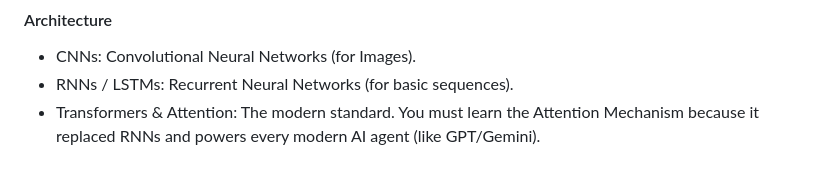
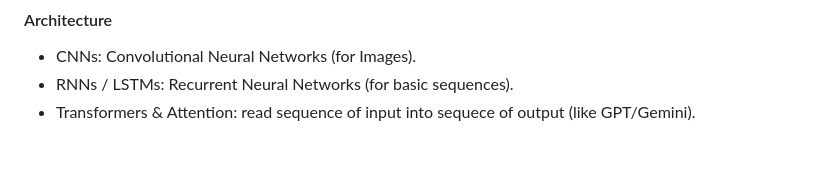
Before and after one commit to Chandra179/gitbook, a Markdown page: neural-network.md, the part around the change. Rendered like a GitHub page.

```diff
--- a/neural-network.md
+++ b/neural-network.md
@@ -34,4 +34,4 @@
 
 * CNNs: Convolutional Neural Networks (for Images).
 * RNNs / LSTMs: Recurrent Neural Networks (for basic sequences).
-* Transformers & Attention: The modern standard. You must learn the Attention Mechanism because it replaced RNNs and powers every modern AI agent (like GPT/Gemini).
+* Transformers & Attention: read sequence of input into sequece of output (like GPT/Gemini).
```
Also changed, not shown: math/basic/basic-ii.md (+33 -1 lines), .gitbook/assets/image (9).png (added).
